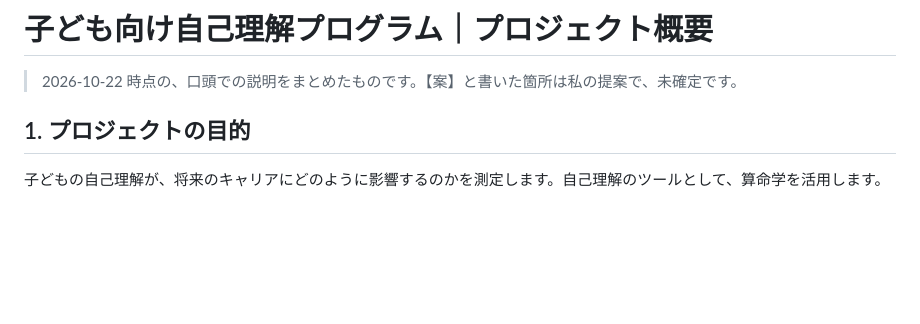
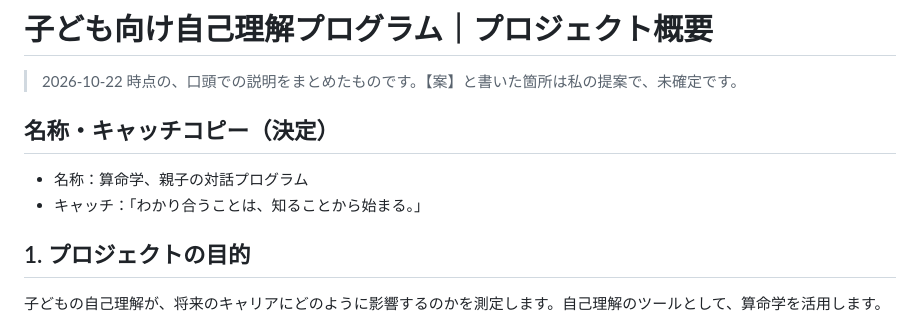
Before and after one commit to kagami3588/kante-report, a Markdown page: docs/プロジェクト概要_子ども向け自己理解プログラム.md, the part around the change. Rendered like a GitHub page; blank space fills up the shorter version.

Commit message:
Record decided program name and catchphrase
Co-Authored-By: Claude Sonnet 5.5 <noreply@anthropic.com>
Claude-Session: https://claude.ai/code/session_014qhQtS6xCj4Pusu5yJtuCA

```diff
--- a/docs/プロジェクト概要_子ども向け自己理解プログラム.md
+++ b/docs/プロジェクト概要_子ども向け自己理解プログラム.md
@@ -1,6 +1,10 @@
 # 子ども向け自己理解プログラム｜プロジェクト概要
 
 > 2026-10-22 時点の、口頭での説明をまとめたものです。【案】と書いた箇所は私の提案で、未確定です。
+
+## 名称・キャッチコピー（決定）
+- 名称：算命学、親子の対話プログラム
+- キャッチ：「わかり合うことは、知ることから始まる。」
 
 ## 1. プロジェクトの目的
 子どもの自己理解が、将来のキャリアにどのように影響するのかを測定します。自己理解のツールとして、算命学を活用します。
```
